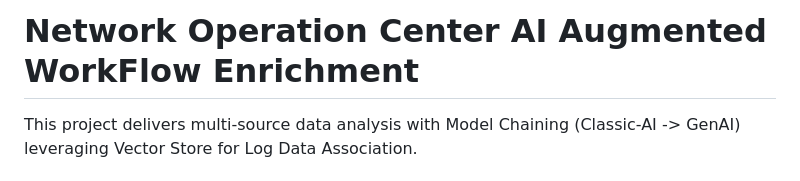
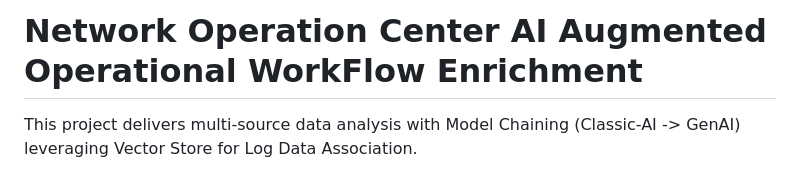
Before and after one commit to tme-osx/TME-AIX, a Markdown page: 5gprod/ReadMe.md, the part around the change. Drawn GitHub-style.

```diff
--- a/5gprod/ReadMe.md
+++ b/5gprod/ReadMe.md
@@ -1,5 +1,5 @@
 
-# Network Operation Center AI Augmented WorkFlow Enrichment
+# Network Operation Center AI Augmented Operational WorkFlow Enrichment
 This project delivers multi-source data analysis with Model Chaining (Classic-AI -> GenAI) leveraging Vector Store for Log Data Association.
 
 ## DataSet
```
